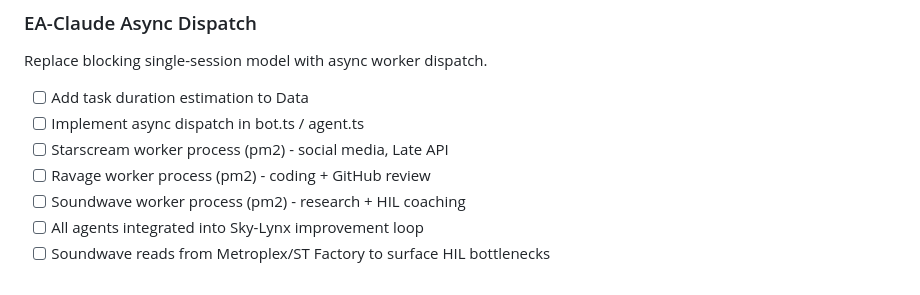
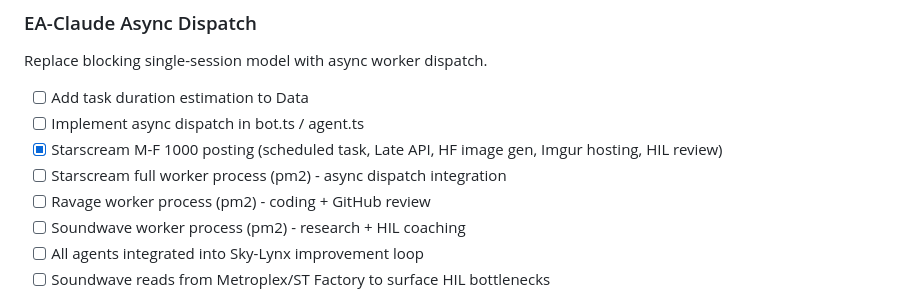
Before and after one commit to MatthewSnow2/claudeclaw, a Markdown page: PIPELINE.md, the part around the change. GitHub-like rendering.

Commit message:
docs: update PIPELINE.md with Daily Reports completion + Starscream schedule
- Daily Reports marked DONE (dashboard v1, report generator, scheduled tasks)
- Starscream M-F 1000 LinkedIn posting added to Priority 2
- Evening review corrected to 1600

Co-Authored-By: Claude Opus 4.6 <noreply@anthropic.com>

```diff
--- a/PIPELINE.md
+++ b/PIPELINE.md
@@ -26,7 +26,8 @@ Replace blocking single-session model with async worker dispatch.
 
 - [ ] Add task duration estimation to Data
 - [ ] Implement async dispatch in bot.ts / agent.ts
-- [ ] Starscream worker process (pm2) - social media, Late API
+- [x] Starscream M-F 1000 posting (scheduled task, Late API, HF image gen, Imgur hosting, HIL review)
+- [ ] Starscream full worker process (pm2) - async dispatch integration
 - [ ] Ravage worker process (pm2) - coding + GitHub review
 - [ ] Soundwave worker process (pm2) - research + HIL coaching
 - [ ] All agents integrated into Sky-Lynx improvement loop
```
